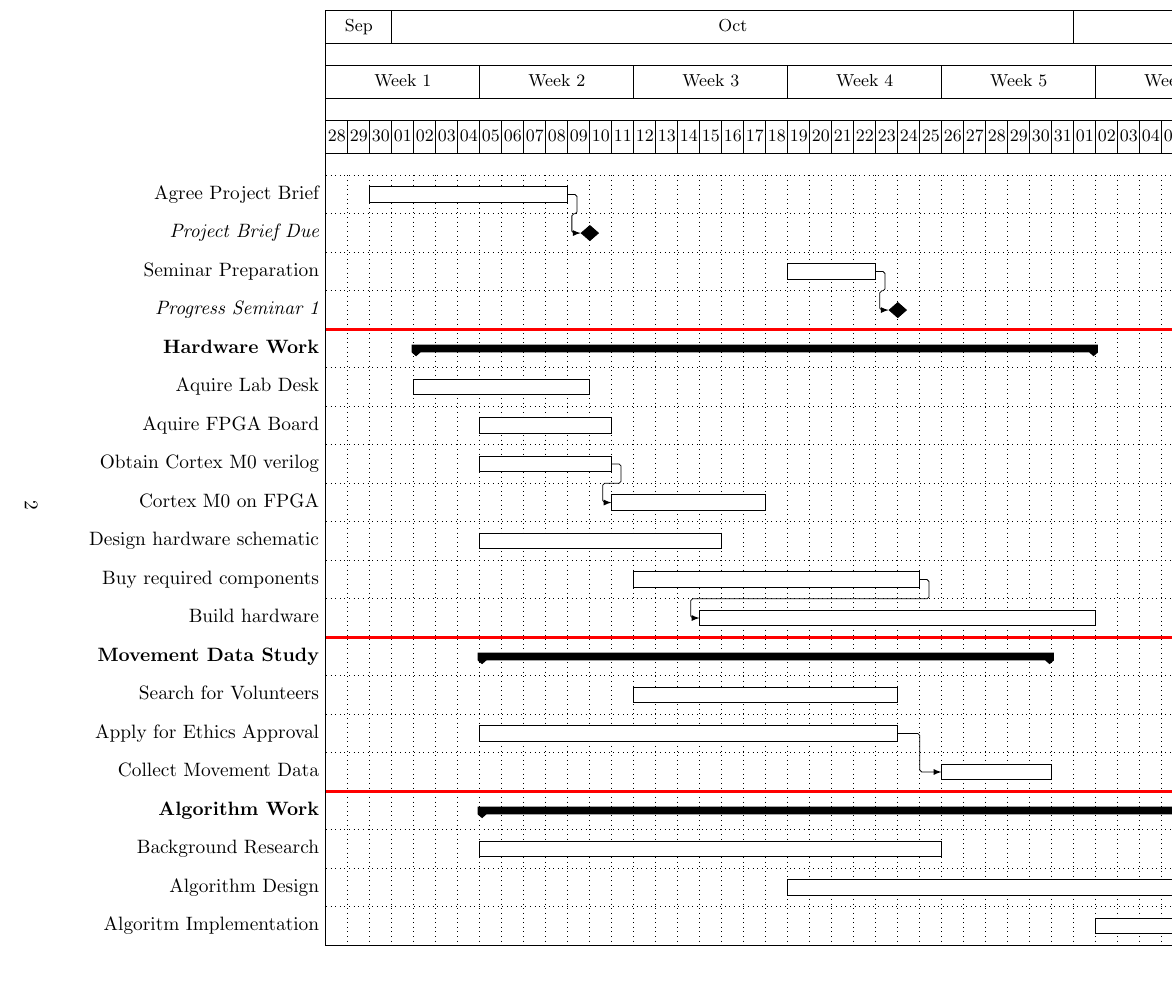
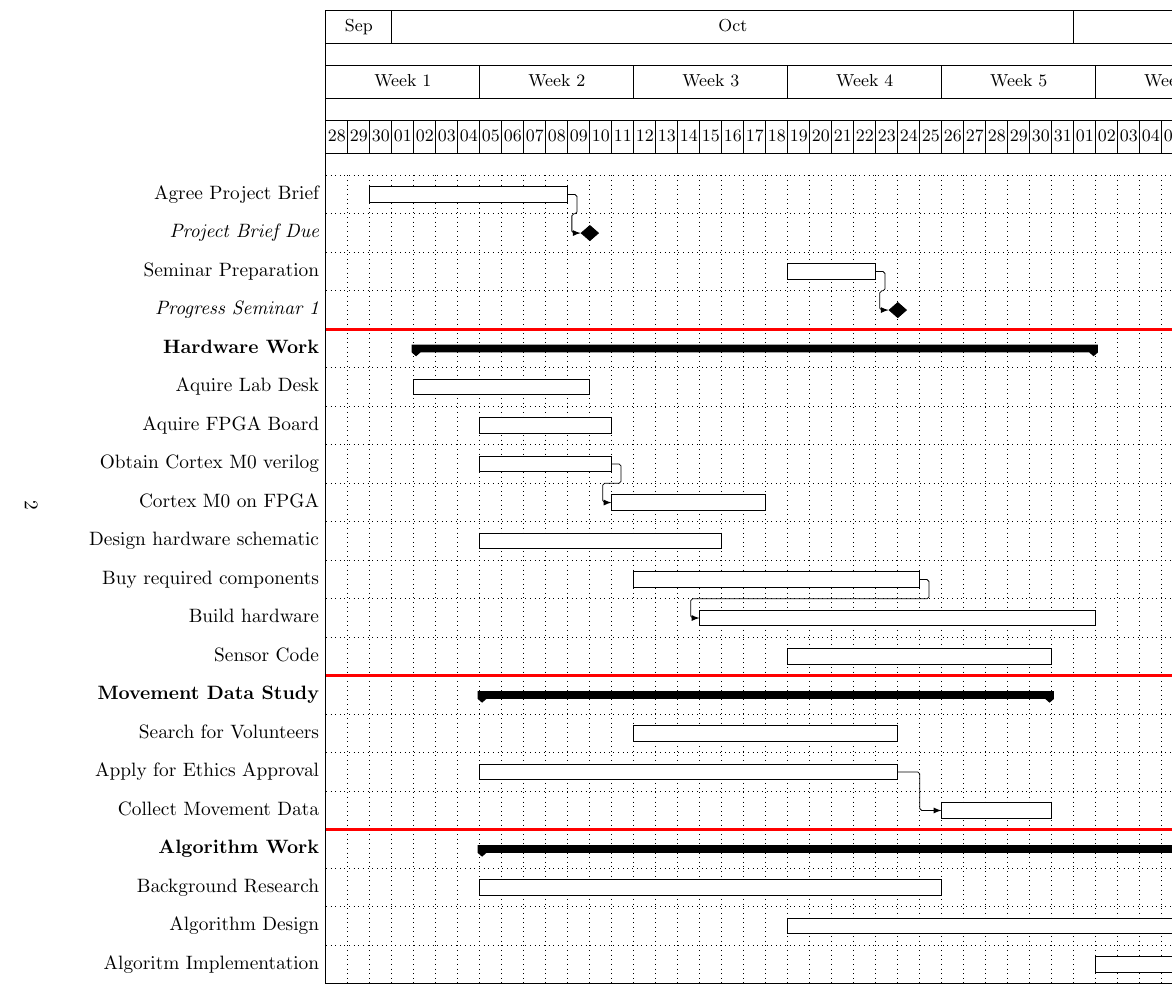
Before and after one commit to EmilyShepherd/gdp-docs, a LaTeX document (brief.tex): part of page 2 of 3, cut so that both start at the same text. Compiled offline with pdfLaTeX.

Commit message:
Added missing sensor code

```diff
--- a/brief.tex
+++ b/brief.tex
@@ -96,7 +96,8 @@ compared to existing Service oriented Architecture approaches.
 	\ganttlinkedbar{Cortex M0 on FPGA}{2015-10-11}{2015-10-17} \\
 	\ganttbar{Design hardware schematic}{2015-10-05}{2015-10-15} \\
 	\ganttbar{Buy required components}{2015-10-12}{2015-10-24} \\
-	\ganttlinkedbar{Build hardware}{2015-10-15}{2015-11-01} \ganttnewline[ultra thick, red]
+	\ganttlinkedbar{Build hardware}{2015-10-15}{2015-11-01} \\
+	\ganttbar{Sensor Code}{2015-10-19}{2015-10-30} \ganttnewline[ultra thick, red]
 
 	\ganttgroup{Movement Data Study}{2015-10-05}{2015-10-30} \\
 	\ganttbar{Search for Volunteers}{2015-10-12}{2015-10-23} \\
```
